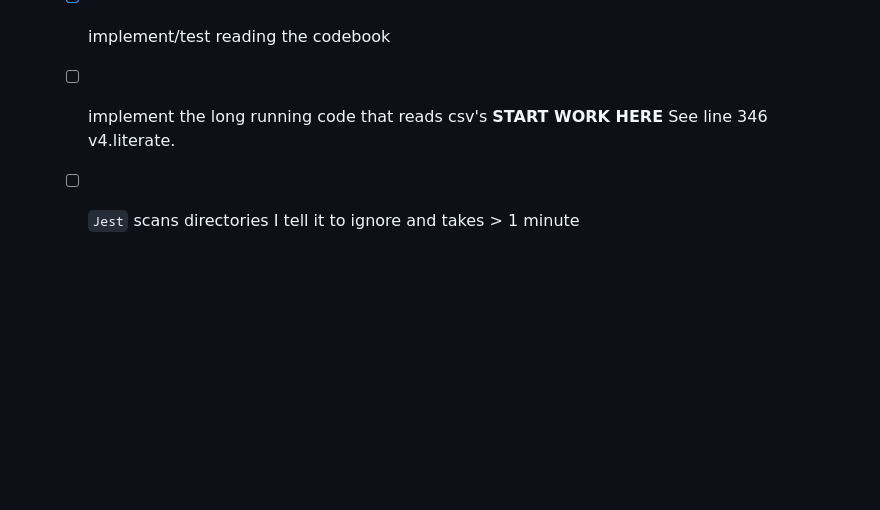
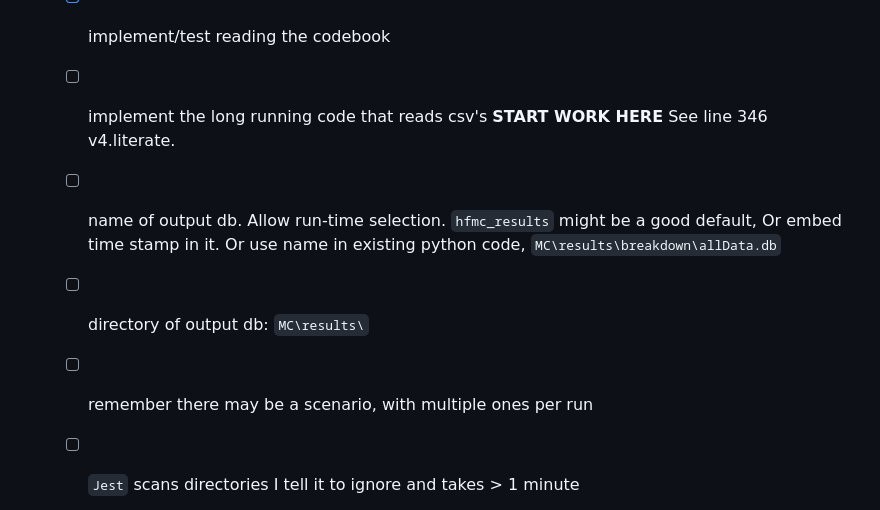
Before and after one commit to RossBoylan/mccli, a Markdown page: doc/Notes.md, the part around the change. GitHub-like rendering; blank space fills up the shorter version.

Commit message:
More ToDo's with feedback from group on file name and location for database. From yesterday.

```diff
--- a/doc/Notes.md
+++ b/doc/Notes.md
@@ -382,6 +382,9 @@ Modified test code to write out iteration number.
     - [ ] may need to modify design to make it more easily testable
     - [x] implement/test reading the codebook
     - [ ] implement the long running code that reads csv's **START WORK HERE** See line 346 v4.literate.
+    - [ ] name of output db.  Allow run-time selection. `hfmc_results` might be a good default,  Or embed time stamp in it.  Or use name in existing python code, `MC\results\breakdown\allData.db`
+    - [ ] directory of output db: `MC\results\`
+    - [ ] remember there may be a scenario, with multiple ones per run
     - [ ] `Jest` scans directories I tell it to ignore and takes > 1 minute
       - [ ] See my [question](https://stackoverflow.com/questions/77951697/how-to-stop-jest-from-scanning-directories) asked 2/6/24
       - [ ] Temporary solution: move `[Mm]od92_*` directories to `mccli-models`.
```
